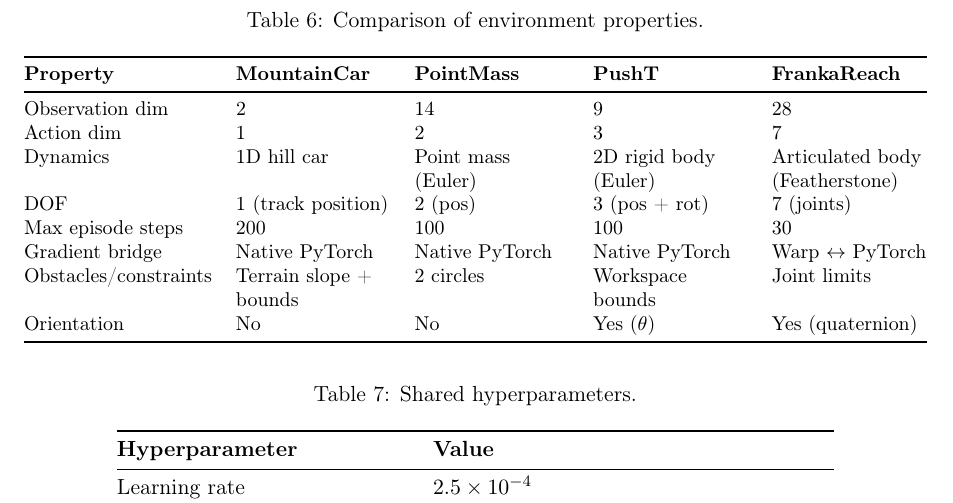
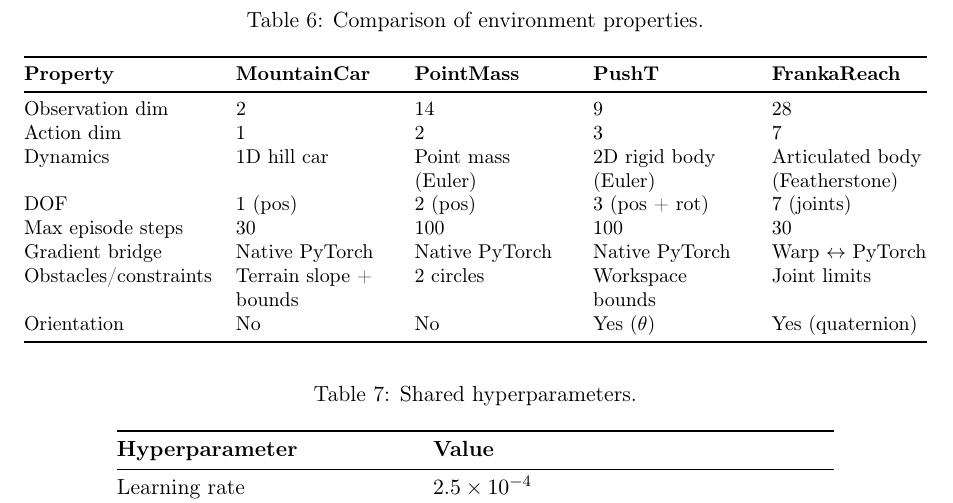
Before and after one commit to yuecideng/analytic_policy_gradients, a LaTeX paper (report/report_m.tex): part of page 9 of 13, cut so that both start at the same text. Compiled offline with pdfLaTeX.

Commit message:
Update report_m.tex

```diff
--- a/report/report_m.tex
+++ b/report/report_m.tex
@@ -467,8 +467,8 @@
     Observation dim        & 2                         & 14                         & 9                          & 28 \\
     Action dim             & 1                         & 2                          & 3                          & 7 \\
     Dynamics               & 1D hill car              & Point mass (Euler)         & 2D rigid body (Euler)      & Articulated body (Featherstone) \\
-    DOF                    & 1 (track position)        & 2 (pos)                    & 3 (pos + rot)              & 7 (joints) \\
-    Max episode steps      & 200                       & 100                        & 100                        & 30 \\
+    DOF                    & 1 (pos)        & 2 (pos)                    & 3 (pos + rot)              & 7 (joints) \\
+    Max episode steps      & 30                        & 100                        & 100                        & 30 \\
     Gradient bridge        & Native PyTorch            & Native PyTorch             & Native PyTorch             & Warp $\leftrightarrow$ PyTorch \\
     Obstacles/constraints  & Terrain slope + bounds    & 2 circles                  & Workspace bounds           & Joint limits \\
     Orientation            & No                        & No                         & Yes ($\theta$)             & Yes (quaternion) \\
```
